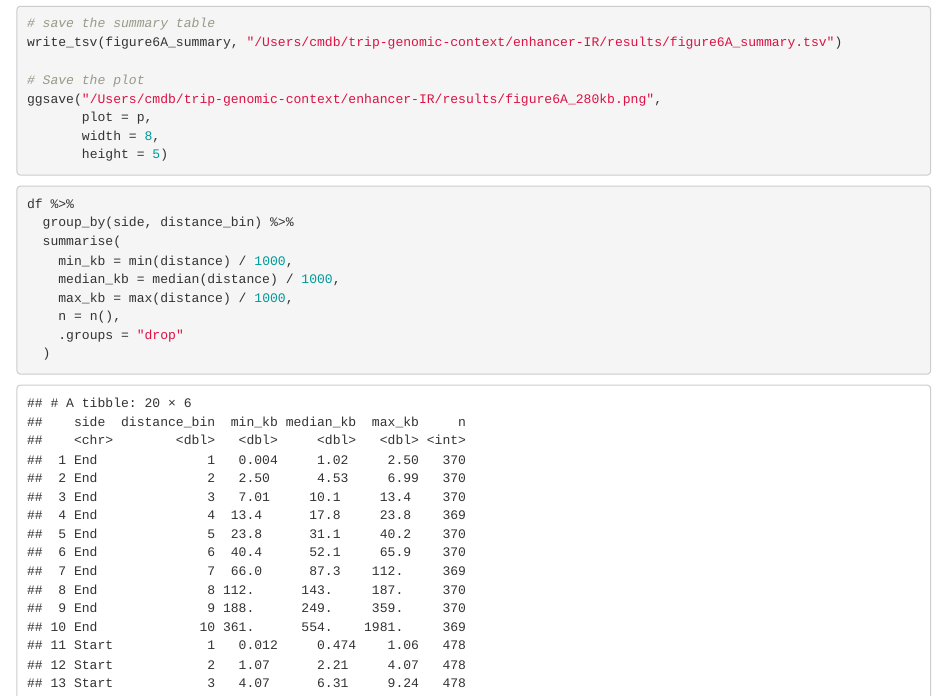
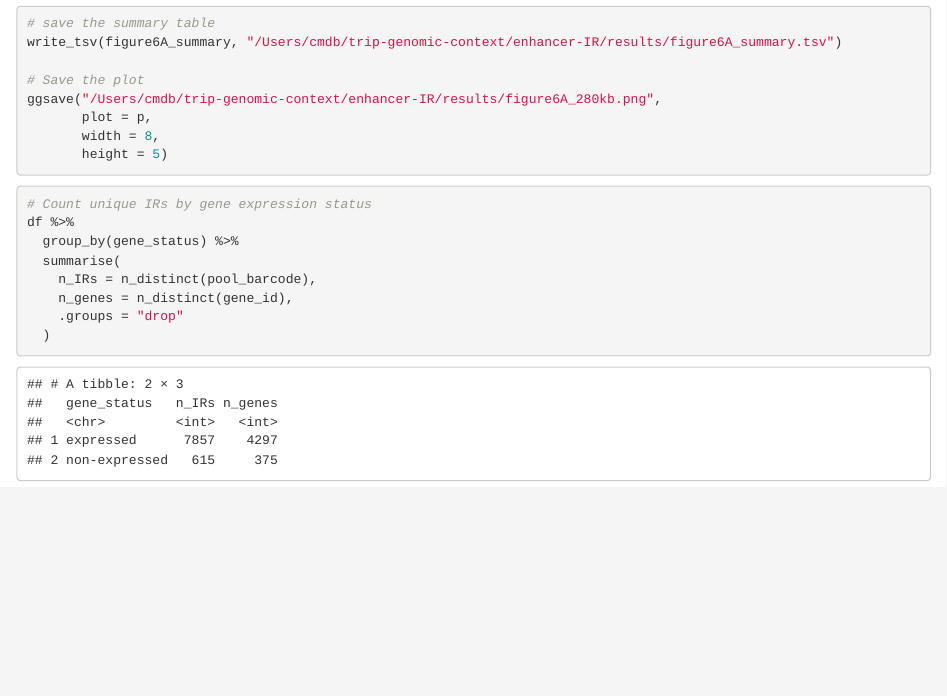
Before and after one commit to ameliaxuuuujx/trip-genomic-context, an R Markdown document (enhancer-IR/scripts/6A.Rmd): the page in a window 1100 px wide, from 4550 px down. Rendered offline with R 4.5, knitr and Pandoc, with nearby package versions.

Commit message:
Figure 6A reanalysis v1.0

````diff
--- a/enhancer-IR/scripts/6A.Rmd
+++ b/enhancer-IR/scripts/6A.Rmd
@@ -164,13 +164,12 @@ ggsave("/Users/cmdb/trip-genomic-context/enhancer-IR/results/figure6A_280kb.png"
 
 
 ```{r}
+# Count unique IRs by gene expression status
 df %>%
-  group_by(side, distance_bin) %>%
+  group_by(gene_status) %>%
   summarise(
-    min_kb = min(distance) / 1000,
-    median_kb = median(distance) / 1000,
-    max_kb = max(distance) / 1000,
-    n = n(),
+    n_IRs = n_distinct(pool_barcode),
+    n_genes = n_distinct(gene_id),
     .groups = "drop"
   )
 ```
````
